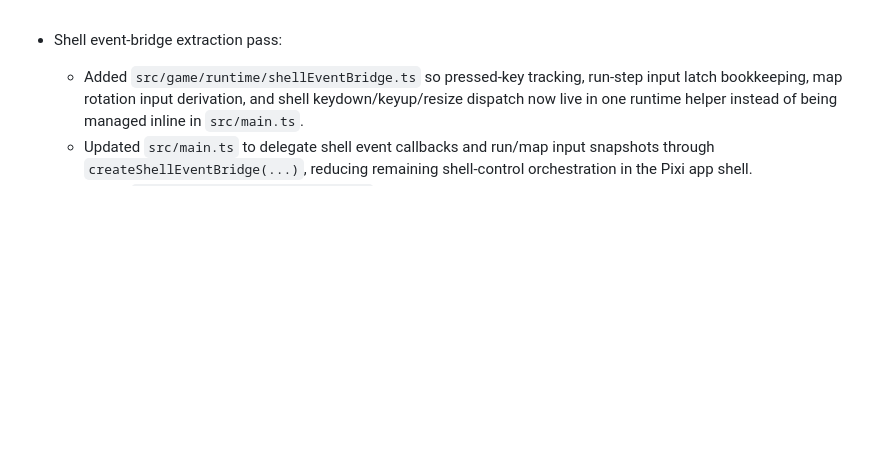
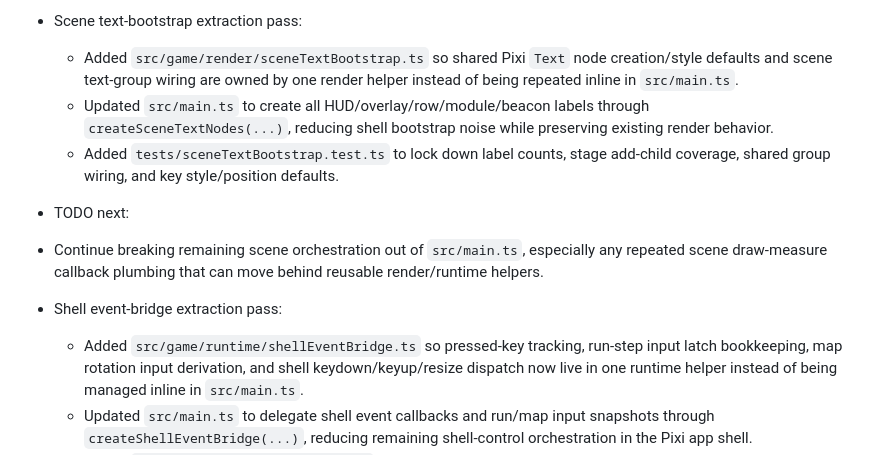
Before and after one commit to akofink/deeper-trail, a Markdown page: progress.md, the part around the change. Rendered like a GitHub page; blank space fills up the shorter version.

Commit message:
Document scene text bootstrap extraction progress

```diff
--- a/progress.md
+++ b/progress.md
@@ -1,3 +1,11 @@
+- Scene text-bootstrap extraction pass:
+  - Added `src/game/render/sceneTextBootstrap.ts` so shared Pixi `Text` node creation/style defaults and scene text-group wiring are owned by one render helper instead of being repeated inline in `src/main.ts`.
+  - Updated `src/main.ts` to create all HUD/overlay/row/module/beacon labels through `createSceneTextNodes(...)`, reducing shell bootstrap noise while preserving existing render behavior.
+  - Added `tests/sceneTextBootstrap.test.ts` to lock down label counts, stage add-child coverage, shared group wiring, and key style/position defaults.
+
+- TODO next:
+- Continue breaking remaining scene orchestration out of `src/main.ts`, especially any repeated scene draw-measure callback plumbing that can move behind reusable render/runtime helpers.
+
 - Shell event-bridge extraction pass:
   - Added `src/game/runtime/shellEventBridge.ts` so pressed-key tracking, run-step input latch bookkeeping, map rotation input derivation, and shell keydown/keyup/resize dispatch now live in one runtime helper instead of being managed inline in `src/main.ts`.
   - Updated `src/main.ts` to delegate shell event callbacks and run/map input snapshots through `createShellEventBridge(...)`, reducing remaining shell-control orchestration in the Pixi app shell.
```
